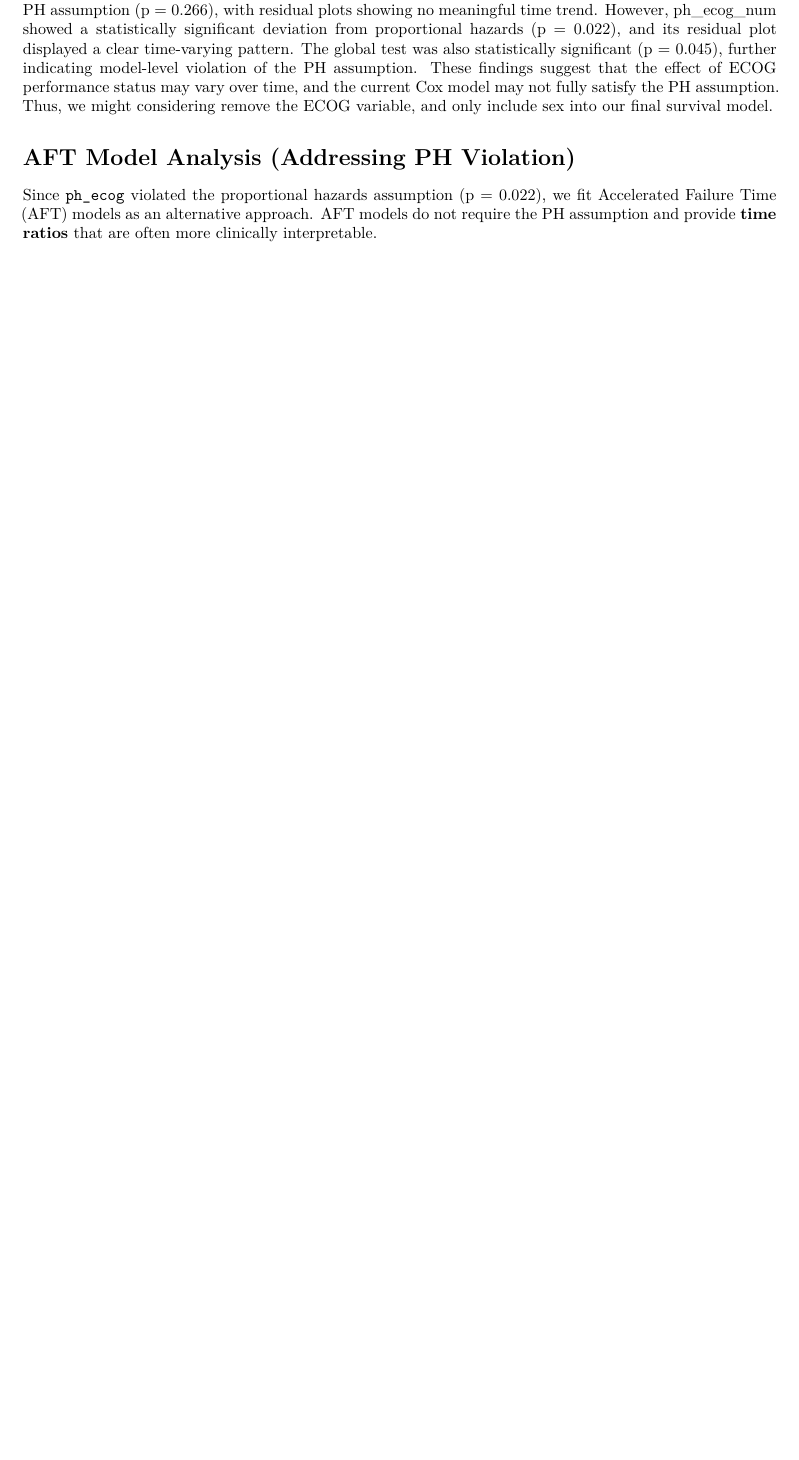
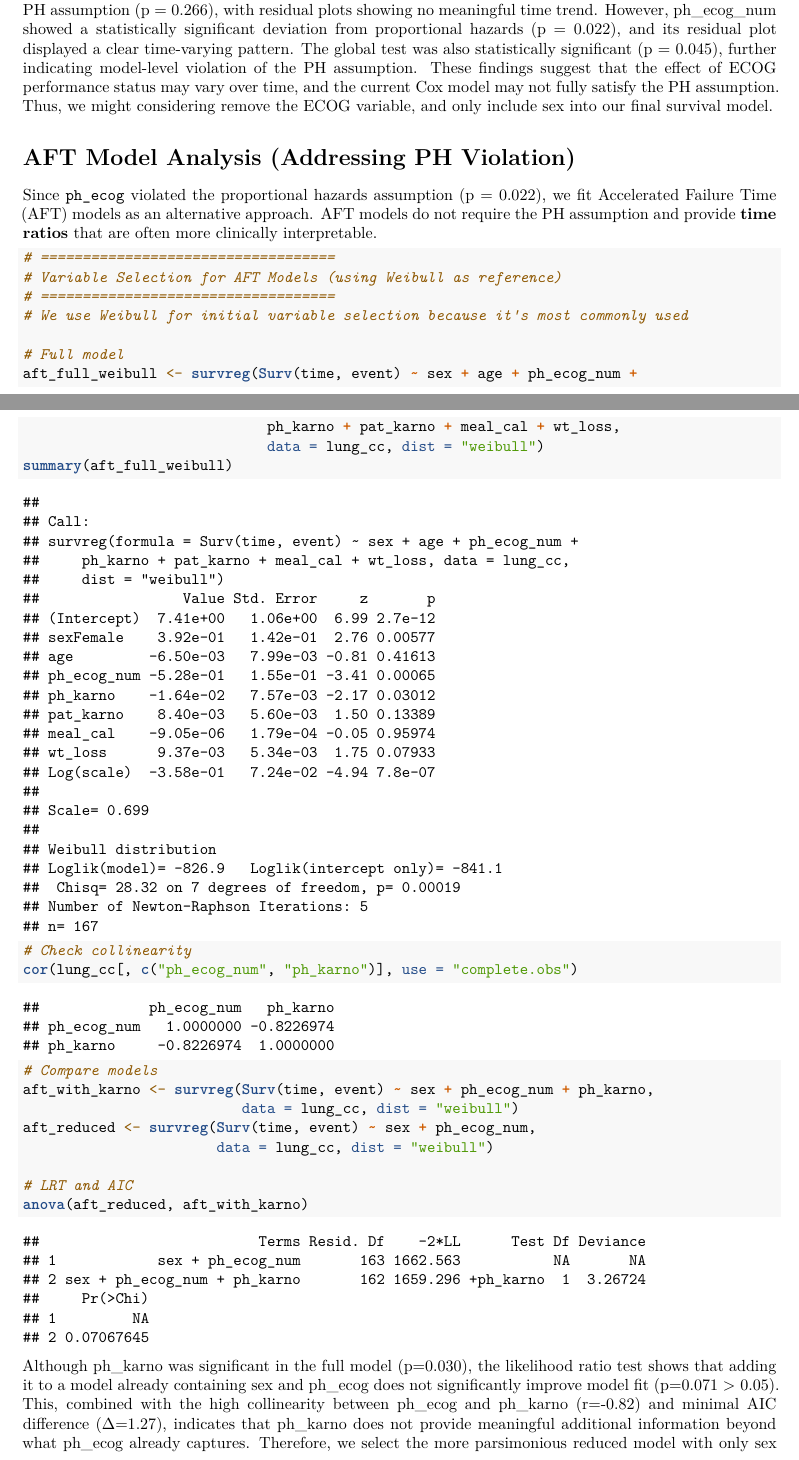
Before and after one commit to Billybeans24/survival_final_project, an R Markdown document (Lung.Rmd): part of page 28 of 34 before the commit and two parts of pages 28 and 29 of 35 after it, the two joined at a grey line, cut so that both start at the same text, the shorter picture padded with empty space. Rendered offline with R 4.5, knitr and Pandoc, then LaTeX, with nearby package versions; code that draws random numbers runs with fixed seeds of ours; some code elsewhere in the file could not run offline; column names are cleaned by a stand-in for the janitor package.

Commit message:
Adding variable selection for AFT model

````diff
--- a/Lung.Rmd
+++ b/Lung.Rmd
@@ -486,6 +486,35 @@ The proportional hazards assumption was evaluated using Schoenfeld residuals. Th
 # AFT Model Analysis (Addressing PH Violation)
 
 Since `ph_ecog` violated the proportional hazards assumption (p = 0.022), we fit Accelerated Failure Time (AFT) models as an alternative approach. AFT models do not require the PH assumption and provide **time ratios** that are often more clinically interpretable.
+```{r}
+# ===================================
+# Variable Selection for AFT Models (using Weibull as reference)
+# ===================================
+# We use Weibull for initial variable selection because it's most commonly used
+
+# Full model
+aft_full_weibull <- survreg(Surv(time, event) ~ sex + age + ph_ecog_num +
+                             ph_karno + pat_karno + meal_cal + wt_loss,
+                             data = lung_cc, dist = "weibull")
+summary(aft_full_weibull)
+
+
+# Check collinearity
+cor(lung_cc[, c("ph_ecog_num", "ph_karno")], use = "complete.obs")
+
+
+# Compare models
+aft_with_karno <- survreg(Surv(time, event) ~ sex + ph_ecog_num + ph_karno,
+                          data = lung_cc, dist = "weibull")
+aft_reduced <- survreg(Surv(time, event) ~ sex + ph_ecog_num,
+                       data = lung_cc, dist = "weibull")
+
+# LRT and AIC
+anova(aft_reduced, aft_with_karno)
+
+```
+Although ph_karno was significant in the full model (p=0.030), the likelihood ratio test shows that adding it to a model already containing sex and ph_ecog does not significantly improve model fit (p=0.071 > 0.05). This, combined with the high collinearity between ph_ecog and ph_karno (r=-0.82) and minimal AIC difference (Δ=1.27), indicates that ph_karno does not provide meaningful additional information beyond what ph_ecog already captures. Therefore, we select the more parsimonious reduced model with only sex and ph_ecog_num as predictors. This decision is further supported by the fact that ph_ecog has a stronger effect (p=0.001 vs p=0.030) and is more widely used in clinical practice.
+
 
 ### Fit Multiple AFT Models
 ```{r aft_models}
````
Also changed, not shown: Lung.pdf.
